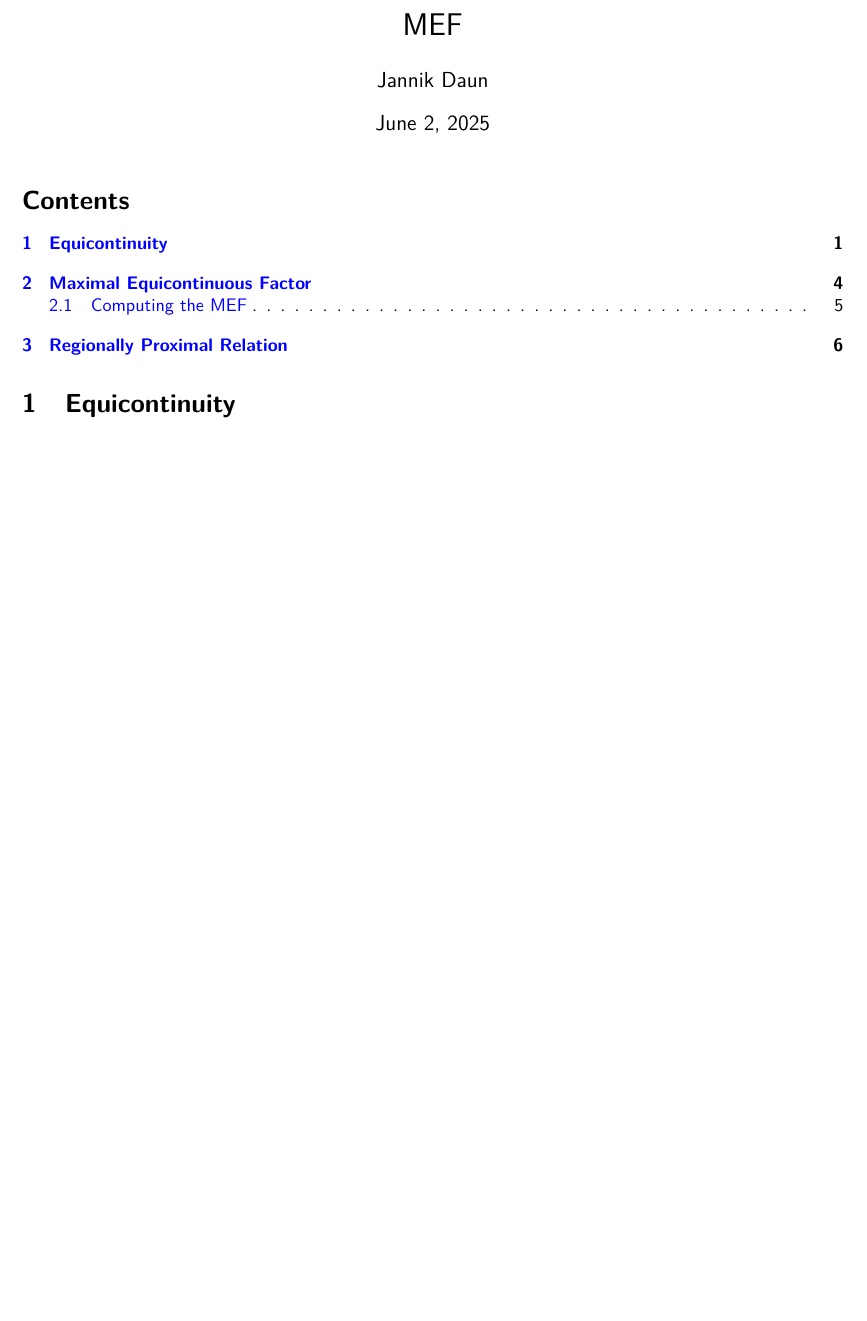
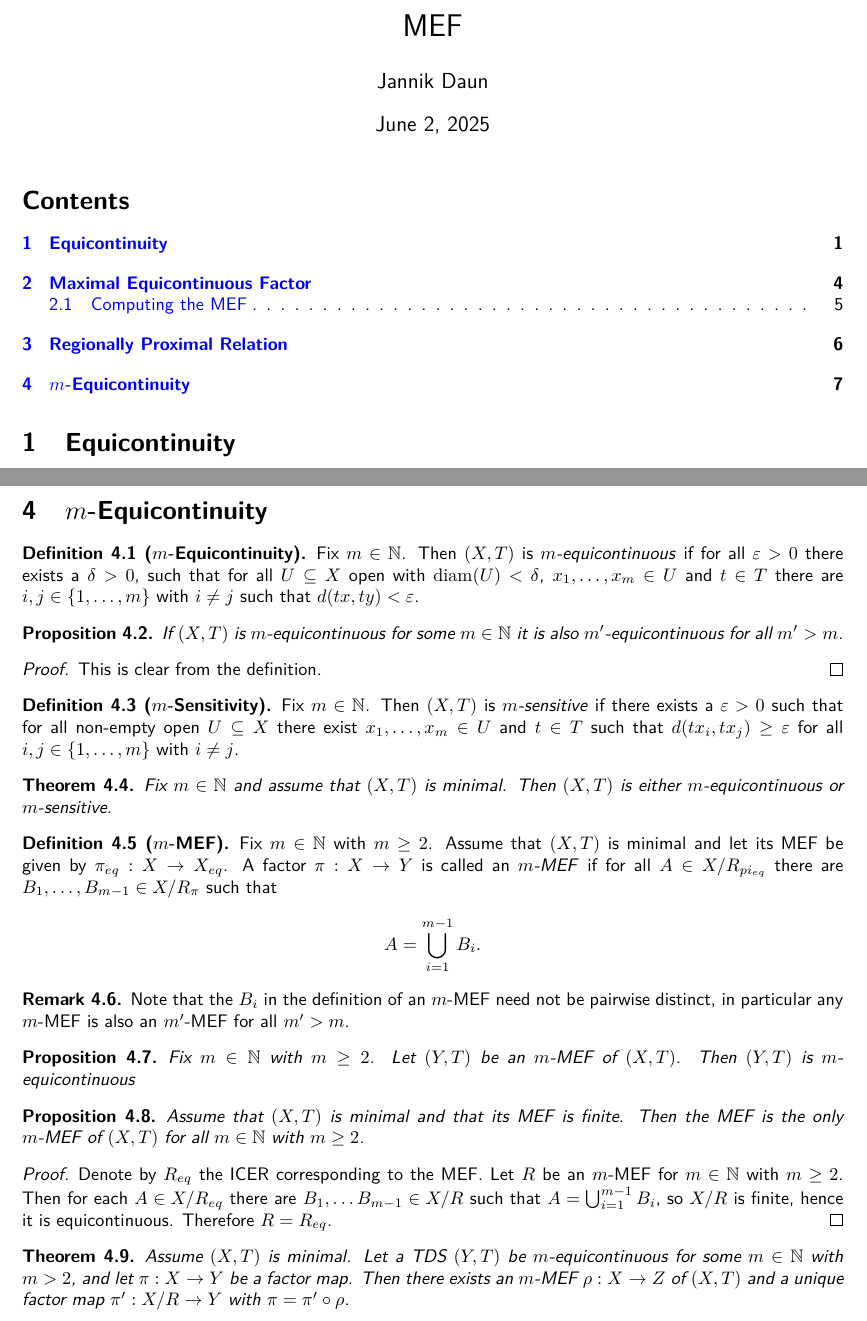
Before and after one commit to jd11111/isem-project, a LaTeX document (main.tex, which reads sections/m-equicontinuity.tex): part of page 1 of 6 before the commit and two parts of pages 1 and 7 of 7 after it, the two joined at a grey line, cut so that both start at the same text, the shorter picture padded with empty space. Compiled offline with pdfLaTeX.

Commit message:
Added section on m-equicontinuity and some basic results and definitions

```diff
--- a/main.tex
+++ b/main.tex
@@ -104,5 +104,6 @@
 \subfile{sections/equicontinuity}
 \subfile{sections/mef.tex}
 \subfile{sections/rpr.tex}
+\subfile{sections/m-equicontinuity}
 
 \end{document}
--- /dev/null
+++ b/sections/m-equicontinuity.tex
@@ -0,0 +1,46 @@
+\section{$m$-Equicontinuity}
+
+\begin{definition}[$m$-Equicontinuity]
+	Fix $m \in \mathbb{N}$. Then $(X, T)$ is \emph{$m$-equicontinuous} if for all $\varepsilon > 0$ there exists a $\delta > 0$, such that for all $U \subseteq X$ open with $\operatorname{diam}(U) < \delta$, $x_1, \dots, x_m \in U$ and $t \in T$ there are $i, j \in \{1, \dots, m\}$ with $i \neq j$ such that $d(tx, ty) < \varepsilon$.
+\end{definition}
+
+\begin{proposition}
+	If $(X, T)$ is $m$-equicontinuous for some $m \in \mathbb{N}$ it is also $m'$-equicontinuous for all $m' > m$.
+\end{proposition}
+\begin{proof}
+	This is clear from the definition.
+\end{proof}
+
+\begin{definition}[$m$-Sensitivity]
+	Fix $m \in \mathbb{N}$. Then $(X, T)$ is \emph{$m$-sensitive} if there exists a $\varepsilon > 0$ such that for all non-empty open $U \subseteq X$ there exist $x_1, \dots, x_m \in U$ and $t \in T$ such that $d(tx_i, tx_j) \geq \varepsilon$ for all $i, j \in \{1, \dots, m\}$ with $i \neq j$.
+\end{definition}
+
+\begin{theorem}
+	Fix $m \in \mathbb{N}$ and assume that $(X, T)$ is minimal. Then $(X, T)$ is either $m$-equicontinuous or $m$-sensitive.
+\end{theorem}
+
+\begin{definition}[$m$-MEF]
+	Fix $m \in \mathbb{N}$ with $m \geq 2$. Assume that $(X, T)$ is minimal and let its MEF be given by $\pi_{eq}: X \to X_{eq}$. A factor $\pi: X \to Y$ is called an \emph{$m$-MEF} if for all $A \in X/R_{pi_{eq}}$ there are $B_1, \dots, B_{m-1} \in X/R_\pi$ such that
+	\begin{align*}
+		A = \bigcup_{i=1}^{m-1} B_i.
+	\end{align*}
+\end{definition}
+
+\begin{remark}
+	Note that the $B_i$ in the definition of an $m$-MEF need not be pairwise distinct, in particular any $m$-MEF is also an $m'$-MEF for all $m' > m$.
+\end{remark}
+
+\begin{proposition}
+	Fix $m \in \mathbb{N}$ with $m \geq 2$. Let $(Y, T)$ be an $m$-MEF of $(X, T)$. Then $(Y, T)$ is $m$-equicontinuous
+\end{proposition}
+
+\begin{proposition}
+	Assume that $(X, T)$ is minimal and that its MEF is finite. Then the MEF is the only $m$-MEF of $(X, T)$ for all $m \in \mathbb{N}$ with $m \geq 2$.
+\end{proposition}
+\begin{proof}
+	Denote by $R_{eq}$ the ICER corresponding to the MEF. Let $R$ be an $m$-MEF for $m \in \mathbb{N}$ with $m \geq 2$. Then for each $A \in X/R_{eq}$ there are $B_1, \dots B_{m-1} \in X/R$ such that $A = \bigcup_{i=1}^{m-1} B_i$, so $X/R$ is finite, hence it is equicontinuous. Therefore $R = R_{eq}$.
+\end{proof}
+
+\begin{theorem}
+	Assume $(X, T)$ is minimal. Let a TDS $(Y, T)$ be $m$-equicontinuous for some $m \in \mathbb{N}$ with $m > 2$, and let $\pi: X \to Y$ be a factor map. Then there exists an $m$-MEF $\rho: X \to Z$ of $(X, T)$ and a unique factor map $\pi': X/R \to Y$ with $\pi = \pi' \circ \rho$.
+\end{theorem}
```
